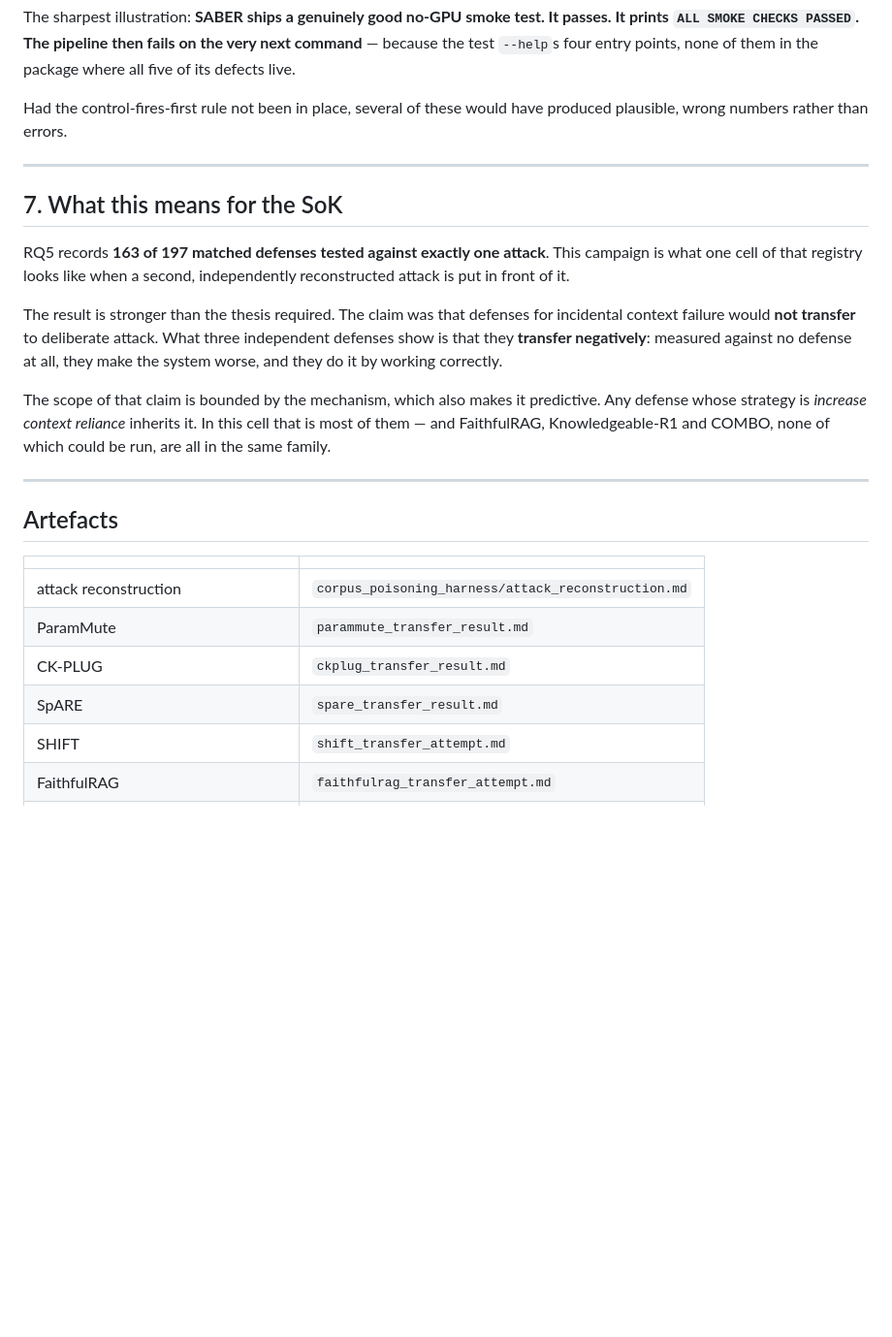
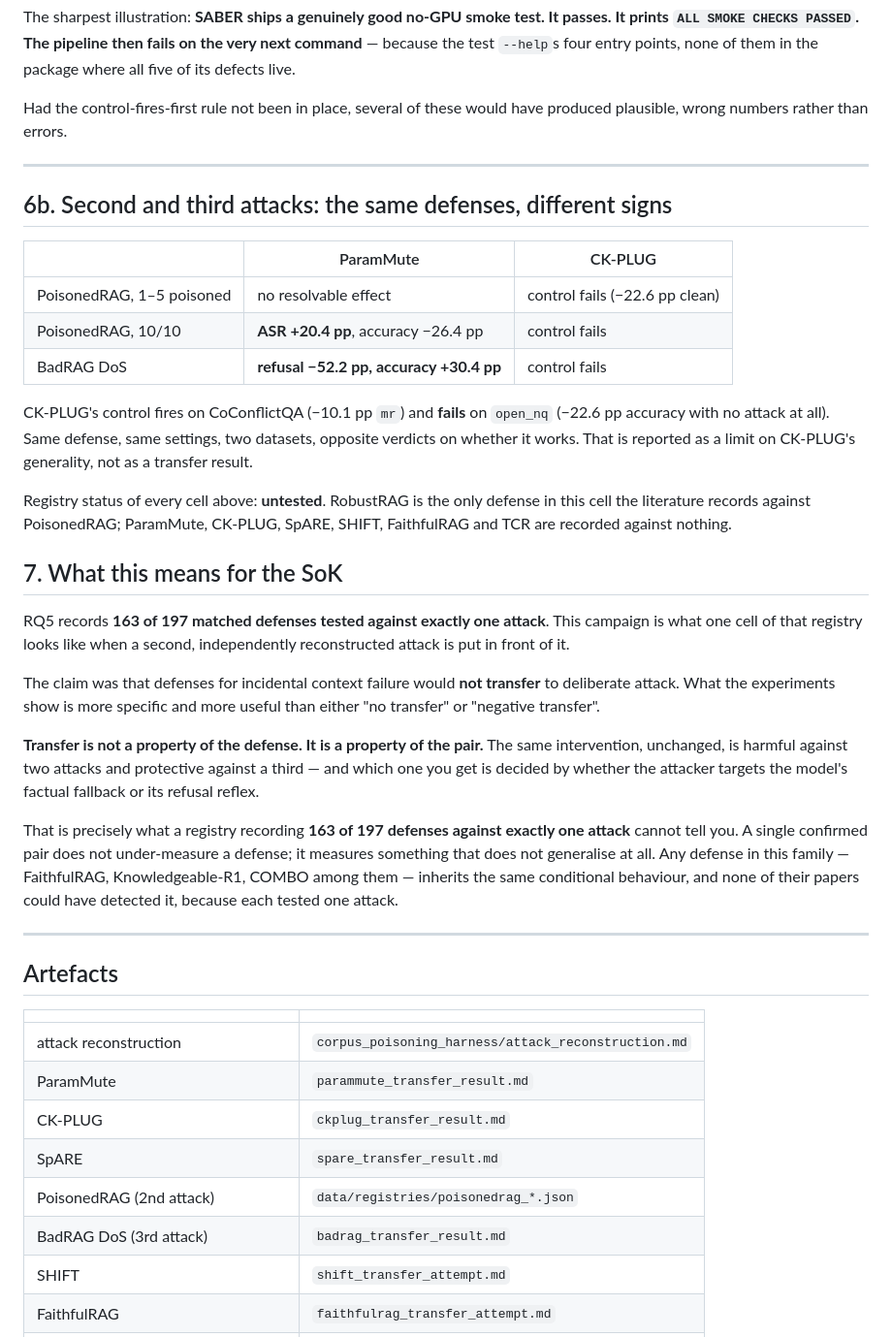
Before and after one commit to Nyamtulla/context_poison, a Markdown page: SYNTHESIS_silent_corruption_cell.md, the part around one of its changes. Shown at 97% size. Drawn GitHub-style; blank space fills up the shorter version.

```diff
--- a/SYNTHESIS_silent_corruption_cell.md
+++ b/SYNTHESIS_silent_corruption_cell.md
@@ -181,22 +205,44 @@ have produced plausible, wrong numbers rather than errors.
 
 ---
 
+## 6b. Second and third attacks: the same defenses, different signs
+
+| | ParamMute | CK-PLUG |
+|---|---|---|
+| PoisonedRAG, 1–5 poisoned | no resolvable effect | control fails (−22.6 pp clean) |
+| PoisonedRAG, 10/10 | **ASR +20.4 pp**, accuracy −26.4 pp | control fails |
+| BadRAG DoS | **refusal −52.2 pp, accuracy +30.4 pp** | control fails |
+
+CK-PLUG's control fires on CoConflictQA (−10.1 pp `mr`) and **fails** on
+`open_nq` (−22.6 pp accuracy with no attack at all). Same defense, same
+settings, two datasets, opposite verdicts on whether it works. That is
+reported as a limit on CK-PLUG's generality, not as a transfer result.
+
+Registry status of every cell above: **untested**. RobustRAG is the only
+defense in this cell the literature records against PoisonedRAG; ParamMute,
+CK-PLUG, SpARE, SHIFT, FaithfulRAG and TCR are recorded against nothing.
+
 ## 7. What this means for the SoK
 
 RQ5 records **163 of 197 matched defenses tested against exactly one attack**.
 This campaign is what one cell of that registry looks like when a second,
 independently reconstructed attack is put in front of it.
 
-The result is stronger than the thesis required. The claim was that defenses
-for incidental context failure would **not transfer** to deliberate attack.
-What three independent defenses show is that they **transfer negatively**:
-measured against no defense at all, they make the system worse, and they do it
-by working correctly.
+The claim was that defenses for incidental context failure would **not
+transfer** to deliberate attack. What the experiments show is more specific and
+more useful than either "no transfer" or "negative transfer".
 
-The scope of that claim is bounded by the mechanism, which also makes it
-predictive. Any defense whose strategy is *increase context reliance* inherits
-it. In this cell that is most of them — and FaithfulRAG, Knowledgeable-R1 and
-COMBO, none of which could be run, are all in the same family.
+**Transfer is not a property of the defense. It is a property of the pair.**
+The same intervention, unchanged, is harmful against two attacks and
+protective against a third — and which one you get is decided by whether the
+attacker targets the model's factual fallback or its refusal reflex.
+
+That is precisely what a registry recording **163 of 197 defenses against
+exactly one attack** cannot tell you. A single confirmed pair does not
+under-measure a defense; it measures something that does not generalise at
+all. Any defense in this family — FaithfulRAG, Knowledgeable-R1, COMBO among
+them — inherits the same conditional behaviour, and none of their papers could
+have detected it, because each tested one attack.
 
 ---
 
@@ -208,6 +254,8 @@ COMBO, none of which could be run, are all in the same family.
 | ParamMute | `parammute_transfer_result.md` |
 | CK-PLUG | `ckplug_transfer_result.md` |
 | SpARE | `spare_transfer_result.md` |
+| PoisonedRAG (2nd attack) | `data/registries/poisonedrag_*.json` |
+| BadRAG DoS (3rd attack) | `badrag_transfer_result.md` |
 | SHIFT | `shift_transfer_attempt.md` |
 | FaithfulRAG | `faithfulrag_transfer_attempt.md` |
 | campaign log, defect table, full triage | `CELL_CAMPAIGN.md` |
```
Also changed, not shown: other parts of SYNTHESIS_silent_corruption_cell.md (+46 -22 lines).
